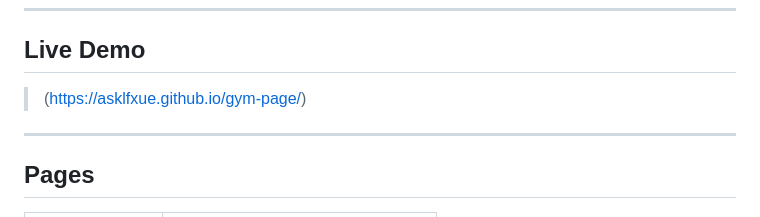
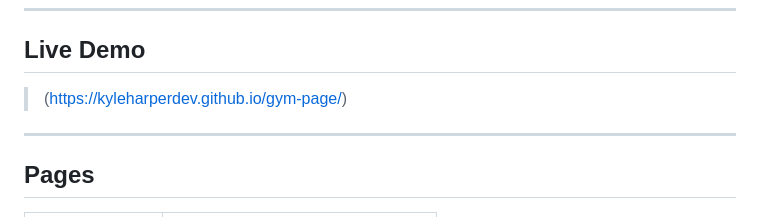
Before and after one commit to kyleharperdev/gym-page, a Markdown page: README.md, the part around the change. GitHub-like rendering.

```diff
--- a/README.md
+++ b/README.md
@@ -10,7 +10,7 @@ A fully responsive, multi-page gym website built with HTML, CSS and Vanilla Java
 
 ## Live Demo
 
-> (https://asklfxue.github.io/gym-page/)
+> (https://kyleharperdev.github.io/gym-page/)
 
 ---
 
```
